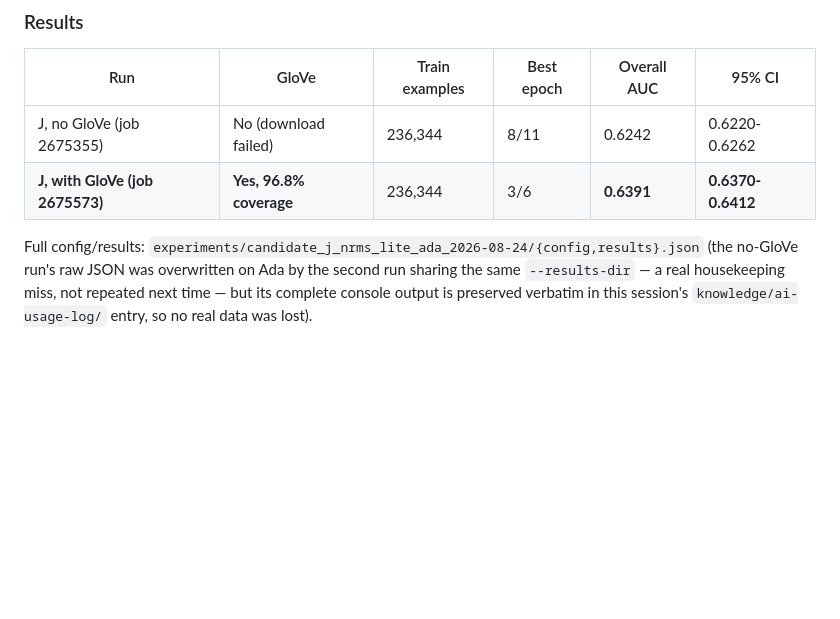
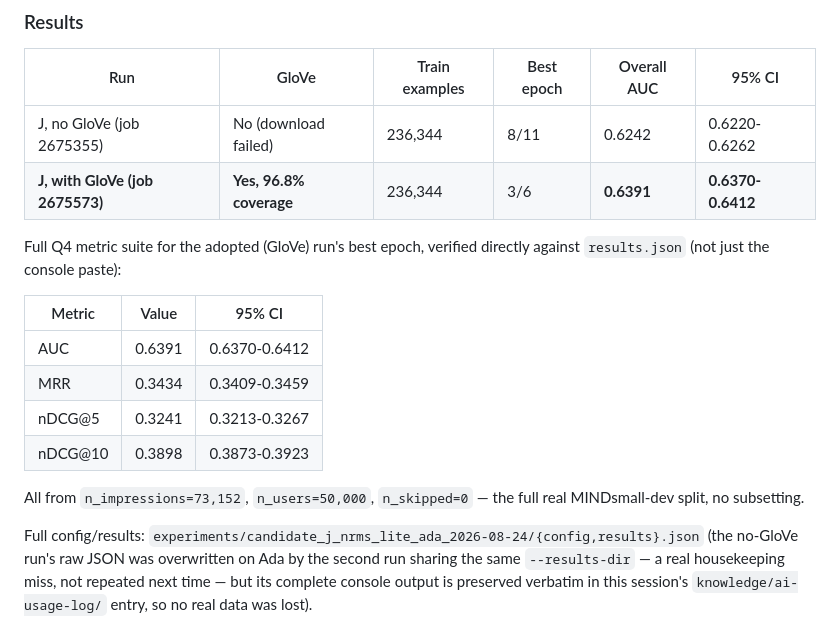
Before and after one commit to sukhraj01/News-Recommendation-Retrieval, a Markdown page: decisions/ADR-012-nrms-lite-candidate-j.md, the part around the change. Rendered like a GitHub page; blank space fills up the shorter version.

Commit message:
Round out ADR-012 with the full Q4 metric suite, verified against results.json
Every other candidate in this project reports MRR/nDCG@5/nDCG@10
alongside AUC, not AUC alone -- results.json (pulled from Ada after the
initial writeup) has the real numbers, so add them rather than leave the
record AUC-only. Also serves as an independent verification pass: every
figure already written up (best_dev_auc, CI, epoch, n_impressions) matches
the authoritative JSON file exactly, not just the console paste it was
first transcribed from.

Co-Authored-By: Claude Sonnet 5 <noreply@anthropic.com>

```diff
--- a/decisions/ADR-012-nrms-lite-candidate-j.md
+++ b/decisions/ADR-012-nrms-lite-candidate-j.md
@@ -220,6 +220,19 @@ reason GloVe already worked this way.
 | J, no GloVe (job 2675355) | No (download failed) | 236,344 | 8/11 | 0.6242 | 0.6220-0.6262 |
 | **J, with GloVe (job 2675573)** | **Yes, 96.8% coverage** | 236,344 | 3/6 | **0.6391** | **0.6370-0.6412** |
 
+Full Q4 metric suite for the adopted (GloVe) run's best epoch, verified
+directly against `results.json` (not just the console paste):
+
+| Metric | Value | 95% CI |
+|---|---|---|
+| AUC | 0.6391 | 0.6370-0.6412 |
+| MRR | 0.3434 | 0.3409-0.3459 |
+| nDCG@5 | 0.3241 | 0.3213-0.3267 |
+| nDCG@10 | 0.3898 | 0.3873-0.3923 |
+
+All from `n_impressions=73,152`, `n_users=50,000`, `n_skipped=0` — the
+full real MINDsmall-dev split, no subsetting.
+
 Full config/results: `experiments/candidate_j_nrms_lite_ada_2026-08-24/{config,results}.json`
 (the no-GloVe run's raw JSON was overwritten on Ada by the second run
 sharing the same `--results-dir` — a real housekeeping miss, not repeated
```
